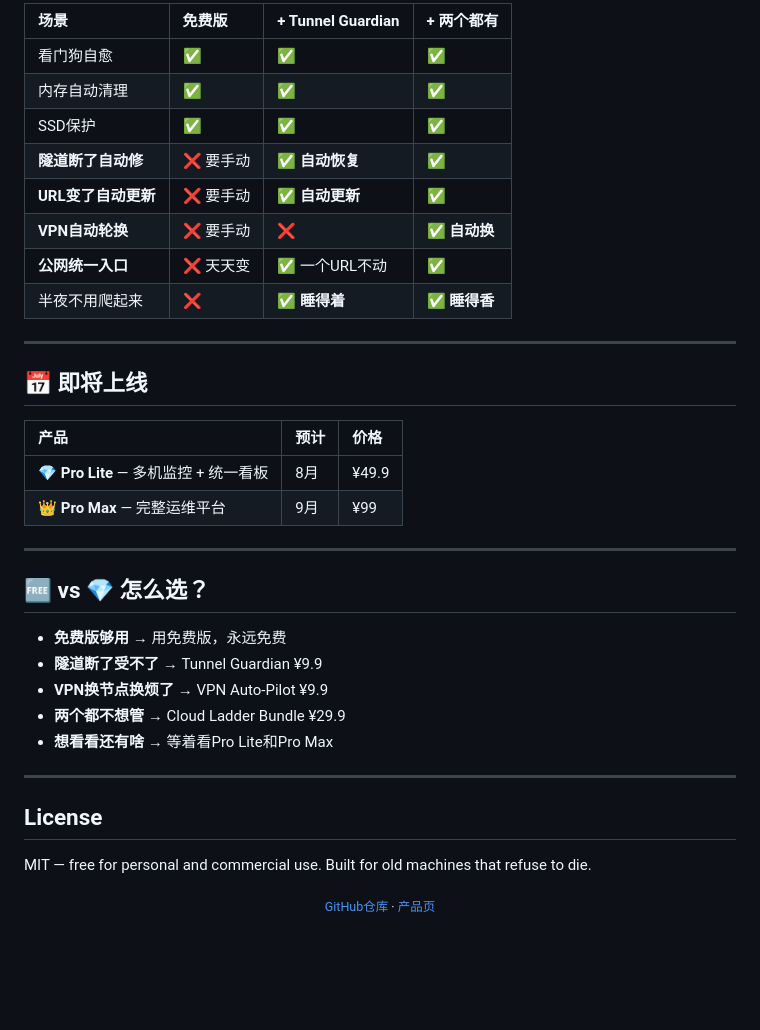
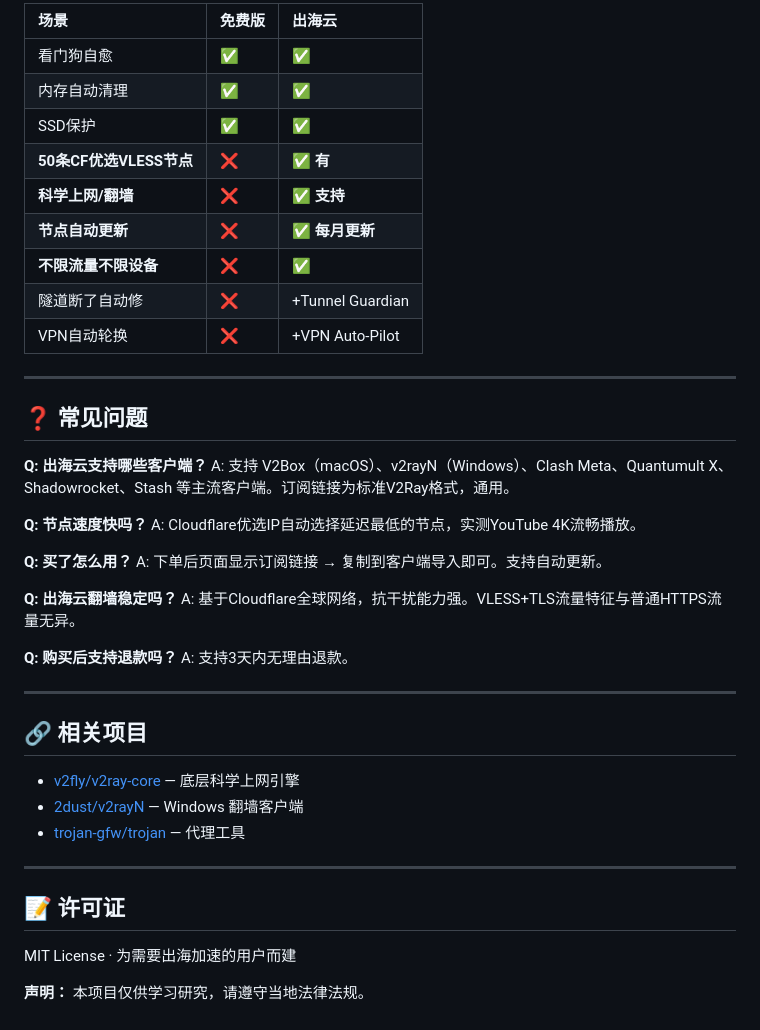
Before and after one commit to mars1417/mars-toolkit, a Markdown page: README.md, the part around one of its changes. GitHub-like rendering; blank space fills up the shorter version.

```diff
--- a/README.md
+++ b/README.md
@@ -81,42 +78,47 @@ bash skills/macos-care-pack/scripts/publish.sh
 
-| 场景 | 免费版 | + Tunnel Guardian | + 两个都有 |
-|:----|:------|:-----------------|:----------|
-| 看门狗自愈 | ✅ | ✅ | ✅ |
-| 内存自动清理 | ✅ | ✅ | ✅ |
-| SSD保护 | ✅ | ✅ | ✅ |
-| **隧道断了自动修** | ❌ 要手动 | ✅ **自动恢复** | ✅ |
-| **URL变了自动更新** | ❌ 要手动 | ✅ **自动更新** | ✅ |
-| **VPN自动轮换** | ❌ 要手动 | ❌ | ✅ **自动换** |
-| **公网统一入口** | ❌ 天天变 | ✅ 一个URL不动 | ✅ |
-| 半夜不用爬起来 | ❌ | ✅ **睡得着** | ✅ **睡得香** |
+| 场景 | 免费版 | 出海云 |
+|:----|:------|:-------|
+| 看门狗自愈 | ✅ | ✅ |
+| 内存自动清理 | ✅ | ✅ |
+| SSD保护 | ✅ | ✅ |
+| **50条CF优选VLESS节点** | ❌ | ✅ **有** |
+| **科学上网/翻墙** | ❌ | ✅ **支持** |
+| **节点自动更新** | ❌ | ✅ **每月更新** |
+| **不限流量不限设备** | ❌ | ✅ |
+| 隧道断了自动修 | ❌ | +Tunnel Guardian |
+| VPN自动轮换 | ❌ | +VPN Auto-Pilot |
 
 ---
 
-## 📅 即将上线
+## ❓ 常见问题
 
-| 产品 | 预计 | 价格 |
-|:----|:----|:----|
-| 💎 **Pro Lite** — 多机监控 + 统一看板 | 8月 | ¥49.9 |
-| 👑 **Pro Max** — 完整运维平台 | 9月 | ¥99 |
+**Q: 出海云支持哪些客户端？**
+A: 支持 V2Box（macOS）、v2rayN（Windows）、Clash Meta、Quantumult X、Shadowrocket、Stash 等主流客户端。订阅链接为标准V2Ray格式，通用。
+
+**Q: 节点速度快吗？**
+A: Cloudflare优选IP自动选择延迟最低的节点，实测YouTube 4K流畅播放。
+
+**Q: 买了怎么用？**
+A: 下单后页面显示订阅链接 → 复制到客户端导入即可。支持自动更新。
+
+**Q: 出海云翻墙稳定吗？**
+A: 基于Cloudflare全球网络，抗干扰能力强。VLESS+TLS流量特征与普通HTTPS流量无异。
+
+**Q: 购买后支持退款吗？**
+A: 支持3天内无理由退款。
 
 ---
 
-## 🆓 vs 💎 怎么选？
+## 🔗 相关项目
 
-- **免费版够用** → 用免费版，永远免费
-- **隧道断了受不了** → Tunnel Guardian ¥9.9
-- **VPN换节点换烦了** → VPN Auto-Pilot ¥9.9
-- **两个都不想管** → Cloud Ladder Bundle ¥29.9
-- **想看看还有啥** → 等着看Pro Lite和Pro Max
+- [v2fly/v2ray-core](https://github.com/v2fly/v2ray-core) — 底层科学上网引擎
+- [2dust/v2rayN](https://github.com/2dust/v2rayN) — Windows 翻墙客户端
+- [trojan-gfw/trojan](https://github.com/trojan-gfw/trojan) — 代理工具
 
 ---
 
-## License
+## 📝 许可证
 
-MIT — free for personal and commercial use. Built for old machines that refuse to die.
+MIT License · 为需要出海加速的用户而建
 
-<div align="center">
-
-<sub>[GitHub仓库](https://github.com/mars1417/mars-toolkit) · [产品页](https://mars1417.github.io/mars-toolkit/)</sub>
-
-</div>
+**声明：** 本项目仅供学习研究，请遵守当地法律法规。
```
Also changed, not shown: other parts of README.md (+41 -44 lines).
